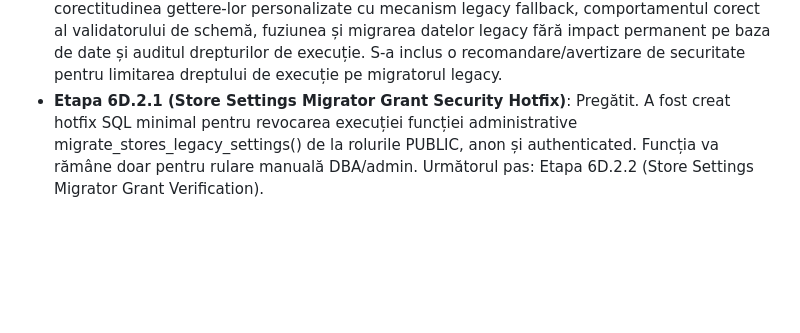
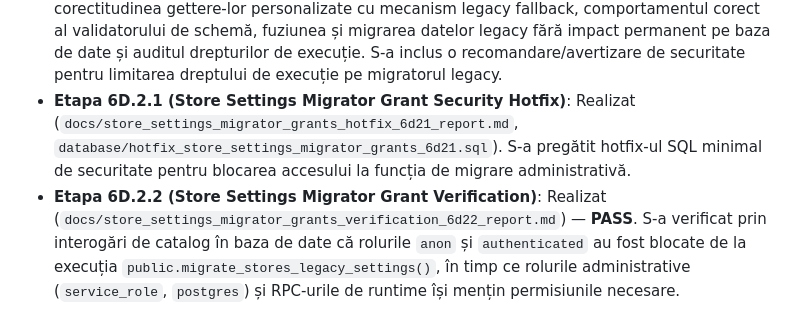
Before and after one commit to sk1fallRed25/GestiuneMagazinV.0.01, a Markdown page: docs/README_PROJECT_STATUS.md, the part around the change. Drawn GitHub-style; blank space fills up the shorter version.

Commit message:
chore(store-settings): complete Stage 6D.2.2 Store Settings Migrator Grant Verification

```diff
--- a/docs/README_PROJECT_STATUS.md
+++ b/docs/README_PROJECT_STATUS.md
@@ -102,4 +102,5 @@ După finalizarea etapei de audit și blueprint 5D.0, echipa poate continua impl
 - **Etapa 6D.1.2 (Store Settings Blueprint Normalization Hotfix)**: Realizat. S-a corectat și normalizat blueprint-ul SQL (`database/proposed_store_settings_6d1.sql`) pentru a folosi `default_vat_group` și structura de obiect `vat_groups` compatibilă cu setările de pilot. S-au integrat funcțiile ajutătoare de fallback `get_default_store_settings` și `merge_store_settings_with_defaults`, s-a corectat tipul de returnare al `update_store_settings` la `jsonb` și s-au restricționat permisiunile de scriere pentru a exclude rolul de `manager`.
 - **Etapa 6D.1.3 (Store Settings Pre-Apply Security & Robustness Hardening)**: Realizat. S-a întărit blueprint-ul Store Settings înainte de aplicare SQL, prin adăugarea `SET search_path = public` la funcțiile `SECURITY DEFINER` (`get_store_setting_text`, `get_store_setting_numeric`, `get_store_setting_boolean`), normalizarea finală a modelului TVA (`default_vat_group` + `vat_groups`), verificarea grants și întărirea logicii de merge pentru setări parțiale.
 - **Etapa 6D.2 (Store Settings SQL Apply Verification)**: Realizat (`docs/store_settings_apply_verification_6d2_report.md`) — **PASS**. S-a verificat prin interogări tranzacționale/read-only prezența celor 10 funcții de setări de magazin în schema public, corectitudinea gettere-lor personalizate cu mecanism legacy fallback, comportamentul corect al validatorului de schemă, fuziunea și migrarea datelor legacy fără impact permanent pe baza de date și auditul drepturilor de execuție. S-a inclus o recomandare/avertizare de securitate pentru limitarea dreptului de execuție pe migratorul legacy.
-- **Etapa 6D.2.1 (Store Settings Migrator Grant Security Hotfix)**: Pregătit. A fost creat hotfix SQL minimal pentru revocarea execuției funcției administrative migrate_stores_legacy_settings() de la rolurile PUBLIC, anon și authenticated. Funcția va rămâne doar pentru rulare manuală DBA/admin. Următorul pas: Etapa 6D.2.2 (Store Settings Migrator Grant Verification).
+- **Etapa 6D.2.1 (Store Settings Migrator Grant Security Hotfix)**: Realizat (`docs/store_settings_migrator_grants_hotfix_6d21_report.md`, `database/hotfix_store_settings_migrator_grants_6d21.sql`). S-a pregătit hotfix-ul SQL minimal de securitate pentru blocarea accesului la funcția de migrare administrativă.
+- **Etapa 6D.2.2 (Store Settings Migrator Grant Verification)**: Realizat (`docs/store_settings_migrator_grants_verification_6d22_report.md`) — **PASS**. S-a verificat prin interogări de catalog în baza de date că rolurile `anon` și `authenticated` au fost blocate de la execuția `public.migrate_stores_legacy_settings()`, în timp ce rolurile administrative (`service_role`, `postgres`) și RPC-urile de runtime își mențin permisiunile necesare.
```
Also changed, not shown: docs/store_settings_migrator_grants_verification_6d22_report.md (added, +96 -0 lines).
